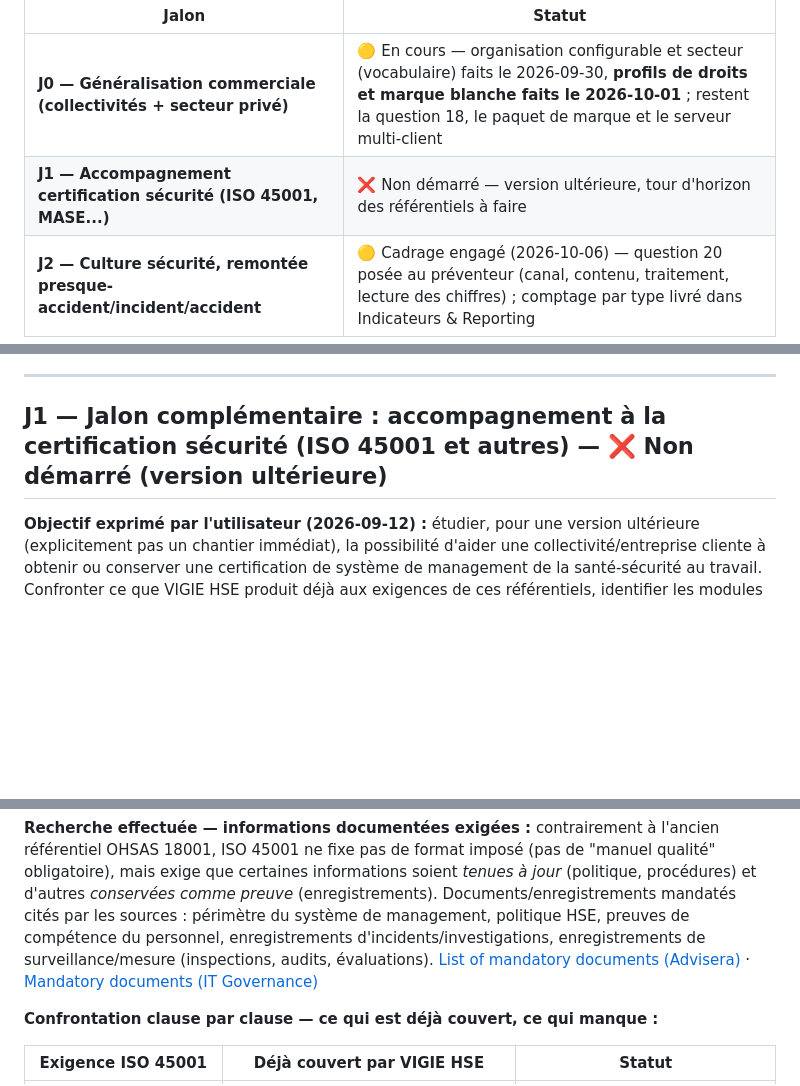
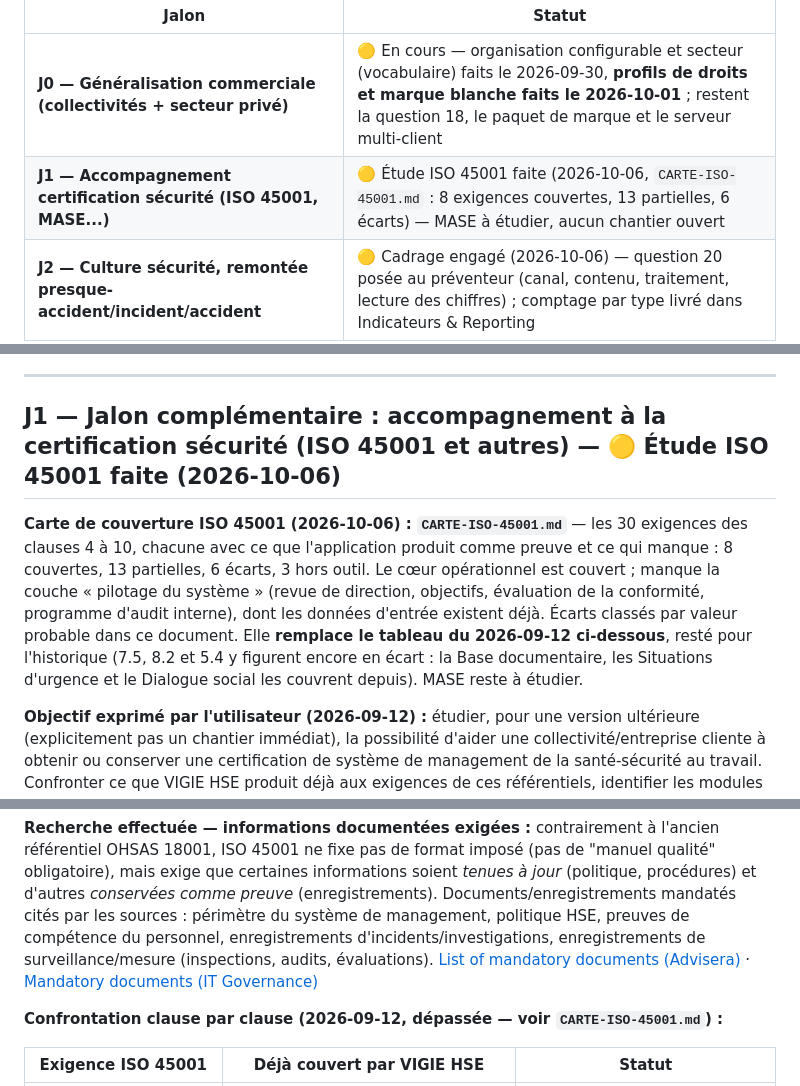
Before and after one commit to Layinolias/Vigie-hse, a Markdown page: Documentation/ROADMAP-MODULES-FUTURS.md, 3 parts joined by grey strips. Drawn GitHub-style; blank space fills up the shorter version.

```diff
--- a/Documentation/ROADMAP-MODULES-FUTURS.md
+++ b/Documentation/ROADMAP-MODULES-FUTURS.md
@@ -64,7 +64,7 @@ Pour le contexte général du projet (stack, architecture, comment tester), voir
 | Jalon | Statut |
 |---|---|
 | **J0 — Généralisation commerciale (collectivités + secteur privé)** | 🟡 En cours — organisation configurable et secteur (vocabulaire) faits le 2026-09-30, **profils de droits et marque blanche faits le 2026-10-01** ; restent la question 18, le paquet de marque et le serveur multi-client |
-| **J1 — Accompagnement certification sécurité (ISO 45001, MASE...)** | ❌ Non démarré — version ultérieure, tour d'horizon des référentiels à faire |
+| **J1 — Accompagnement certification sécurité (ISO 45001, MASE...)** | 🟡 Étude ISO 45001 faite (2026-10-06, `CARTE-ISO-45001.md` : 8 exigences couvertes, 13 partielles, 6 écarts) — MASE à étudier, aucun chantier ouvert |
 | **J2 — Culture sécurité, remontée presque-accident/incident/accident** | 🟡 Cadrage engagé (2026-10-06) — question 20 posée au préventeur (canal, contenu, traitement, lecture des chiffres) ; comptage par type livré dans Indicateurs & Reporting |
 
 **Modules fonctionnels** :
@@ -170,7 +170,9 @@ Chaque nouveau module métier construit *avant* ce jalon (voir liste 1-14 ci-des
 
 ---
 
-## J1 — Jalon complémentaire : accompagnement à la certification sécurité (ISO 45001 et autres) — ❌ Non démarré (version ultérieure)
+## J1 — Jalon complémentaire : accompagnement à la certification sécurité (ISO 45001 et autres) — 🟡 Étude ISO 45001 faite (2026-10-06)
+
+**Carte de couverture ISO 45001 (2026-10-06) : `CARTE-ISO-45001.md`** — les 30 exigences des clauses 4 à 10, chacune avec ce que l'application produit comme preuve et ce qui manque : 8 couvertes, 13 partielles, 6 écarts, 3 hors outil. Le cœur opérationnel est couvert ; manque la couche « pilotage du système » (revue de direction, objectifs, évaluation de la conformité, programme d'audit interne), dont les données d'entrée existent déjà. Écarts classés par valeur probable dans ce document. Elle **remplace le tableau du 2026-09-12 ci-dessous**, resté pour l'historique (7.5, 8.2 et 5.4 y figurent encore en écart : la Base documentaire, les Situations d'urgence et le Dialogue social les couvrent depuis). MASE reste à étudier.
 
 **Objectif exprimé par l'utilisateur (2026-09-12) :** étudier, pour une version ultérieure (explicitement pas un chantier immédiat), la possibilité d'aider une collectivité/entreprise cliente à obtenir ou conserver une certification de système de management de la santé-sécurité au travail. Confronter ce que VIGIE HSE produit déjà aux exigences de ces référentiels, identifier les modules qui manquent, et ne retenir que ceux qui apportent une vraie valeur ajoutée par rapport à une certification "à la main" (audit papier, tableurs).
 
@@ -180,7 +182,7 @@ Chaque nouveau module métier construit *avant* ce jalon (voir liste 1-14 ci-des
 
 **Recherche effectuée — informations documentées exigées :** contrairement à l'ancien référentiel OHSAS 18001, ISO 45001 ne fixe pas de format imposé (pas de "manuel qualité" obligatoire), mais exige que certaines informations soient *tenues à jour* (politique, procédures) et d'autres *conservées comme preuve* (enregistrements). Documents/enregistrements mandatés cités par les sources : périmètre du système de management, politique HSE, preuves de compétence du personnel, enregistrements d'incidents/investigations, enregistrements de surveillance/mesure (inspections, audits, évaluations). [List of mandatory documents (Advisera)](https://advisera.com/45001academy/blog/2018/03/28/list-of-mandatory-documents-according-to-iso-45001/) · [Mandatory documents (IT Governance)](https://www.itgovernance.co.uk/blog/list-of-mandatory-documents-required-by-iso-45001)
 
-**Confrontation clause par clause — ce qui est déjà couvert, ce qui manque :**
+**Confrontation clause par clause (2026-09-12, dépassée — voir `CARTE-ISO-45001.md`) :**
 
 | Exigence ISO 45001 | Déjà couvert par VIGIE HSE | Statut |
 |---|---|---|
```
Also changed, not shown: Documentation/CARTE-ISO-45001.md (added, +109 -0 lines), Documentation/POINT-DE-REPRISE.md (+3 -1 lines).
